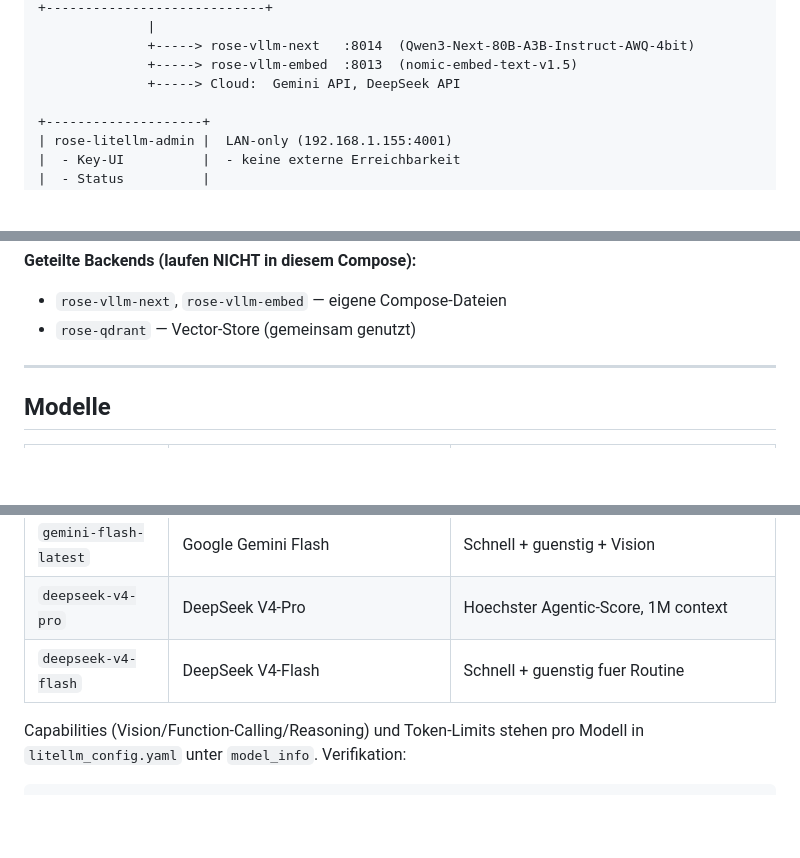
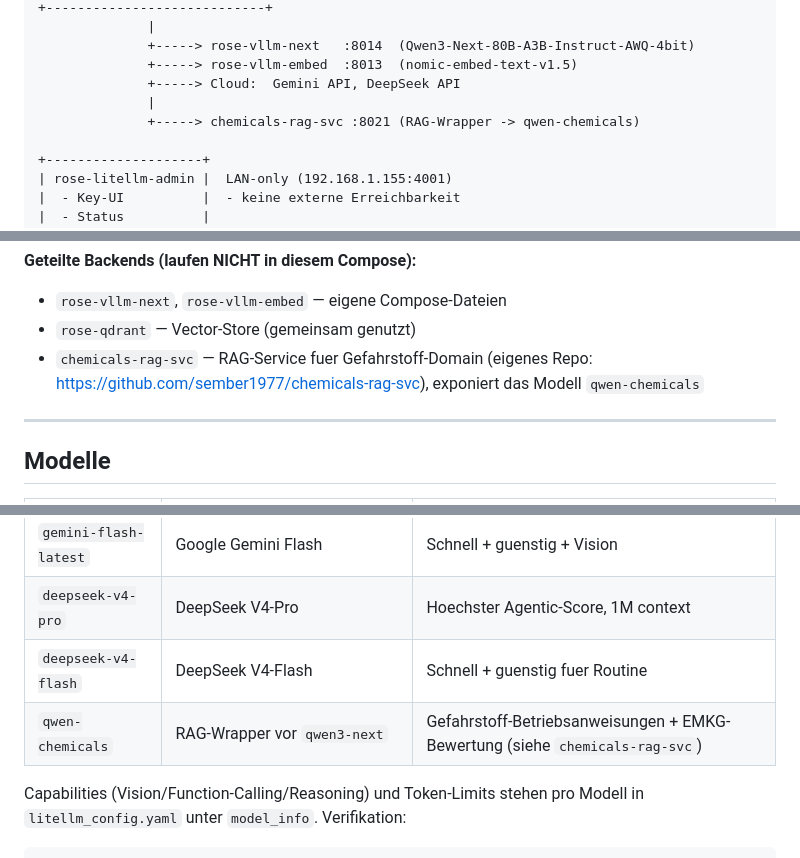
Before and after one commit to sember1977/rose-litellm, a Markdown page: README.md, 3 parts joined by grey strips. Rendered like a GitHub page; blank space fills up the shorter version.

Commit message:
docs: README fuer qwen-chemicals nachgepflegt (Modelle-Tabelle, Architektur, Backends)

```diff
--- a/README.md
+++ b/README.md
@@ -34,6 +34,8 @@ Internet
               +-----> rose-vllm-next   :8014  (Qwen3-Next-80B-A3B-Instruct-AWQ-4bit)
               +-----> rose-vllm-embed  :8013  (nomic-embed-text-v1.5)
               +-----> Cloud:  Gemini API, DeepSeek API
+              |
+              +-----> chemicals-rag-svc :8021 (RAG-Wrapper -> qwen-chemicals)
 
 +--------------------+
 | rose-litellm-admin |  LAN-only (192.168.1.155:4001)
@@ -50,6 +52,7 @@ Internet
 **Geteilte Backends (laufen NICHT in diesem Compose):**
 - `rose-vllm-next`, `rose-vllm-embed` — eigene Compose-Dateien
 - `rose-qdrant` — Vector-Store (gemeinsam genutzt)
+- `chemicals-rag-svc` — RAG-Service fuer Gefahrstoff-Domain (eigenes Repo: https://github.com/sember1977/chemicals-rag-svc), exponiert das Modell `qwen-chemicals`
 
 ---
 
@@ -64,6 +67,7 @@ Internet
 | `gemini-flash-latest` | Google Gemini Flash | Schnell + guenstig + Vision |
 | `deepseek-v4-pro` | DeepSeek V4-Pro | Hoechster Agentic-Score, 1M context |
 | `deepseek-v4-flash` | DeepSeek V4-Flash | Schnell + guenstig fuer Routine |
+| `qwen-chemicals` | RAG-Wrapper vor `qwen3-next` | Gefahrstoff-Betriebsanweisungen + EMKG-Bewertung (siehe `chemicals-rag-svc`) |
 
 Capabilities (Vision/Function-Calling/Reasoning) und Token-Limits stehen pro
 Modell in `litellm_config.yaml` unter `model_info`. Verifikation:
```
